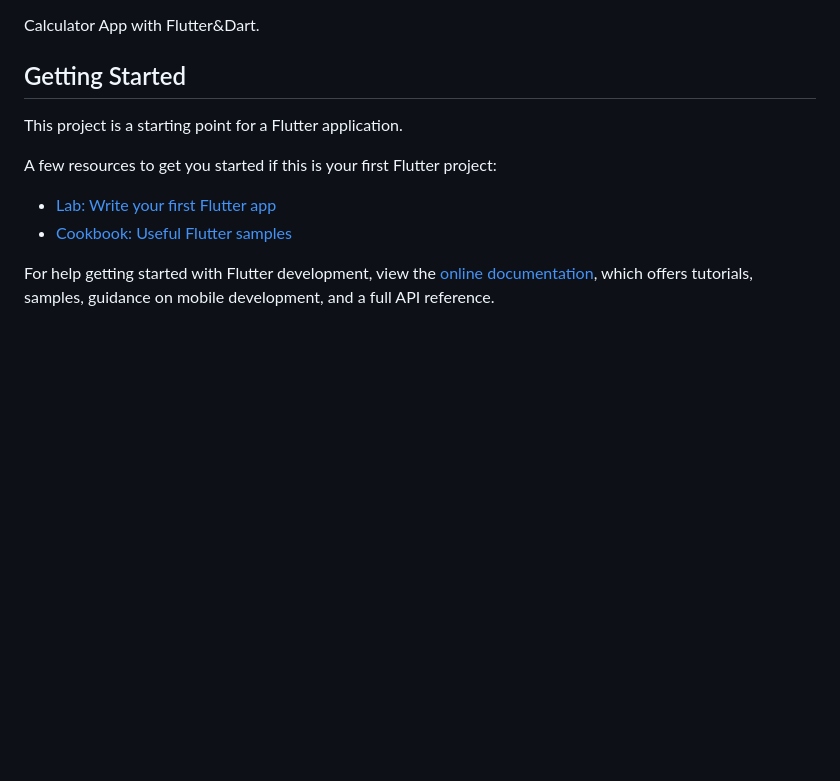
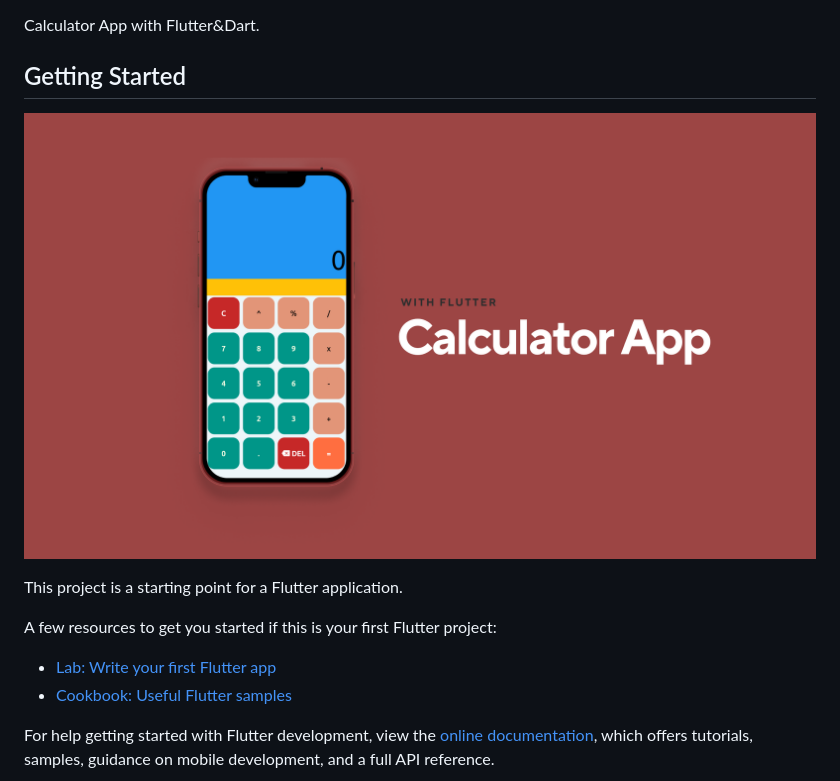
Before and after one commit to esatyil/Flutter_Calculator_App, a Markdown page: README.md, the part around the change. Rendered like a GitHub page; pictures changed too: resources/calc_img.png (added); blank space fills up the shorter version.

```diff
--- a/README.md
+++ b/README.md
@@ -3,6 +3,8 @@
 Calculator App with Flutter&Dart.
 
 ## Getting Started
+
+![screenshot](resources/calc_img.png)
 
 This project is a starting point for a Flutter application.
 
```
Also changed, not shown: 1 other file.
